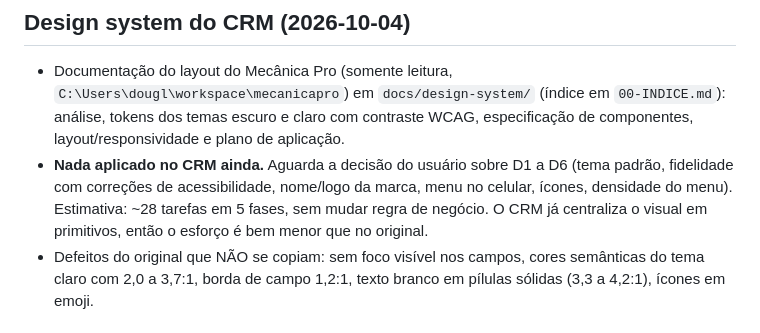
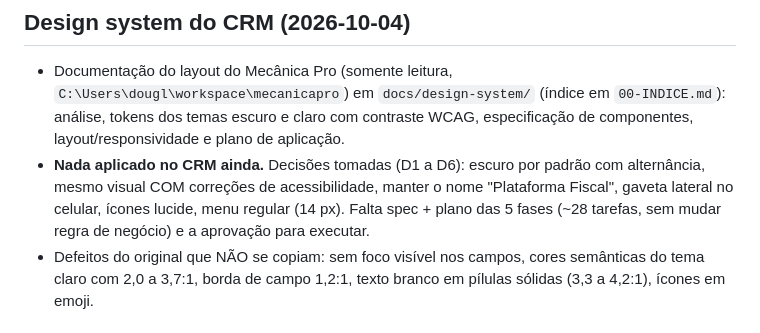
Before and after one commit to douglaslundy/crm, a Markdown page: PROGRESSO.md, the part around the change. Drawn GitHub-style.

```diff
--- a/PROGRESSO.md
+++ b/PROGRESSO.md
@@ -25,7 +25,7 @@ Decisões da F3b1: cancelamento por fila com estado `CANCELANDO`; o prazo é dec
 
 ## Design system do CRM (2026-10-04)
 - Documentação do layout do Mecânica Pro (somente leitura, `C:\Users\dougl\workspace\mecanicapro`) em `docs/design-system/` (índice em `00-INDICE.md`): análise, tokens dos temas escuro e claro com contraste WCAG, especificação de componentes, layout/responsividade e plano de aplicação.
-- **Nada aplicado no CRM ainda.** Aguarda a decisão do usuário sobre D1 a D6 (tema padrão, fidelidade com correções de acessibilidade, nome/logo da marca, menu no celular, ícones, densidade do menu). Estimativa: ~28 tarefas em 5 fases, sem mudar regra de negócio. O CRM já centraliza o visual em primitivos, então o esforço é bem menor que no original.
+- **Nada aplicado no CRM ainda.** Decisões tomadas (D1 a D6): escuro por padrão com alternância, mesmo visual COM correções de acessibilidade, manter o nome "Plataforma Fiscal", gaveta lateral no celular, ícones lucide, menu regular (14 px). Falta spec + plano das 5 fases (~28 tarefas, sem mudar regra de negócio) e a aprovação para executar.
 - Defeitos do original que NÃO se copiam: sem foco visível nos campos, cores semânticas do tema claro com 2,0 a 3,7:1, borda de campo 1,2:1, texto branco em pílulas sólidas (3,3 a 4,2:1), ícones em emoji.
 
 ## Ambiente de acompanhamento (staging) na VPS (2026-10-04)
```
Also changed, not shown: docs/design-system/05-plano-de-aplicacao.md (+16 -3 lines).
